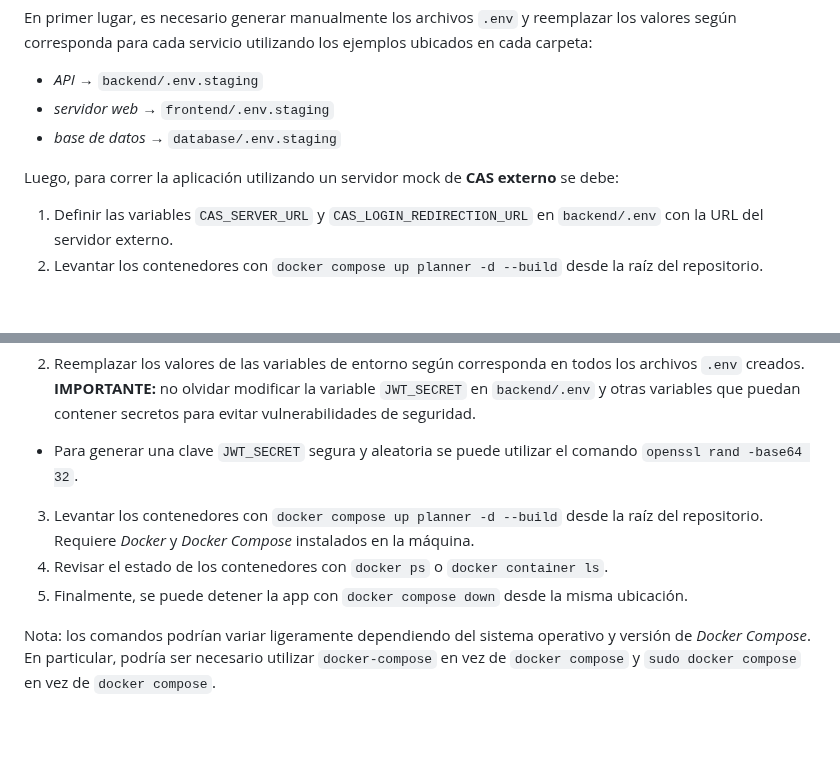
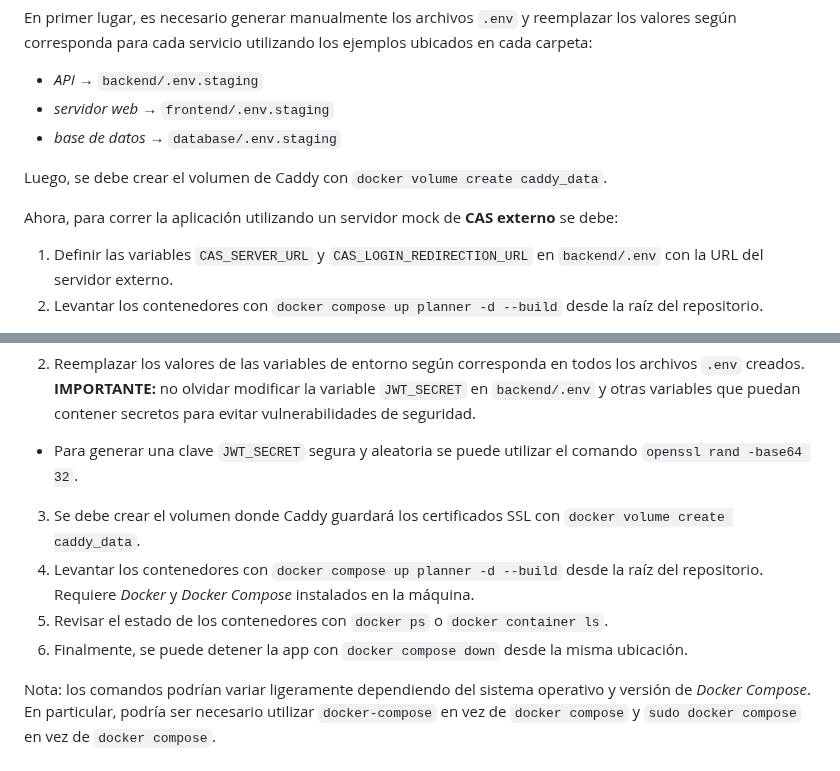
Before and after one commit to open-source-uc/planner, a Markdown page: README.md, 2 parts joined by grey strips. Drawn GitHub-style; blank space fills up the shorter version.

Commit message:
docs: add caddy volume creation step to stag and prod

```diff
--- a/README.md
+++ b/README.md
@@ -121,7 +121,9 @@ En primer lugar, es necesario generar manualmente los archivos `.env` y reemplaz
 - _servidor web_ → `frontend/.env.staging`
 - _base de datos_ → `database/.env.staging`
 
-Luego, para correr la aplicación utilizando un servidor mock de **CAS externo** se debe:
+Luego, se debe crear el volumen de Caddy con `docker volume create caddy_data`.
+
+Ahora, para correr la aplicación utilizando un servidor mock de **CAS externo** se debe:
 1. Definir las variables `CAS_SERVER_URL` y `CAS_LOGIN_REDIRECTION_URL` en `backend/.env` con la URL del servidor externo.
 2. Levantar los contenedores con `docker compose up planner -d --build` desde la raíz del repositorio.
 
@@ -141,9 +143,10 @@ El ambiente de producción es manejado por la universidad de forma interna, por
 - `database/.env` a partir del ejemplo `database/.env.production` (_base de datos_).
 2. Reemplazar los valores de las variables de entorno según corresponda en todos los archivos `.env` creados. **IMPORTANTE:** no olvidar modificar la variable `JWT_SECRET` en `backend/.env` y otras variables que puedan contener secretos para evitar vulnerabilidades de seguridad.
 - Para generar una clave `JWT_SECRET` segura y aleatoria se puede utilizar el comando `openssl rand -base64 32`.
-3. Levantar los contenedores con `docker compose up planner -d --build` desde la raíz del repositorio. Requiere _Docker_ y _Docker Compose_ instalados en la máquina.
-4. Revisar el estado de los contenedores con `docker ps` o `docker container ls`.
-5. Finalmente, se puede detener la app con `docker compose down` desde la misma ubicación.
+3. Se debe crear el volumen donde Caddy guardará los certificados SSL con `docker volume create caddy_data`.
+4. Levantar los contenedores con `docker compose up planner -d --build` desde la raíz del repositorio. Requiere _Docker_ y _Docker Compose_ instalados en la máquina.
+5. Revisar el estado de los contenedores con `docker ps` o `docker container ls`.
+6. Finalmente, se puede detener la app con `docker compose down` desde la misma ubicación.
 
 Nota: los comandos podrían variar ligeramente dependiendo del sistema operativo y versión de *Docker Compose*. En particular, podría ser necesario utilizar `docker-compose` en vez de `docker compose` y `sudo docker compose` en vez de `docker compose`.
 
```
